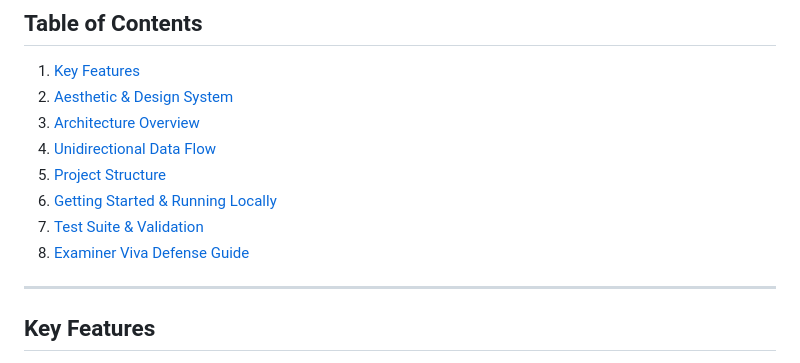
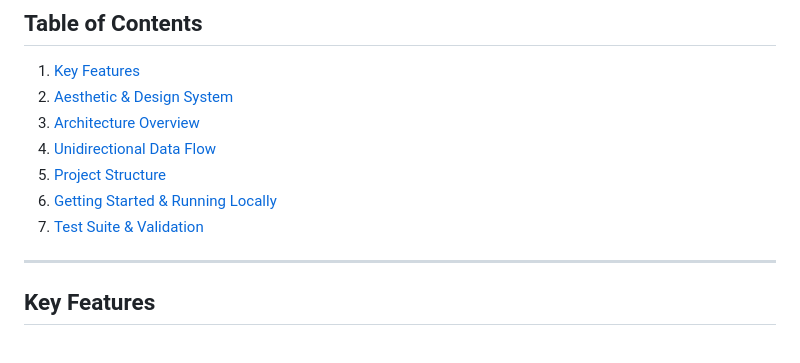
Before and after one commit to Syed-Rizvi-1122/tvmaze-flutter-assignment, a Markdown page: README.md, the part around one of its changes. GitHub-like rendering.

```diff
--- a/README.md
+++ b/README.md
@@ -18,7 +18,6 @@ A production-grade, highly polished television exploration mobile application de
 5. [Project Structure](#project-structure)
 6. [Getting Started & Running Locally](#getting-started--running-locally)
 7. [Test Suite & Validation](#test-suite--validation)
-8. [Examiner Viva Defense Guide](#examiner-viva-defense-guide)
 
 ---
 
```
Also changed, not shown: other parts of README.md (+40 -40 lines).
